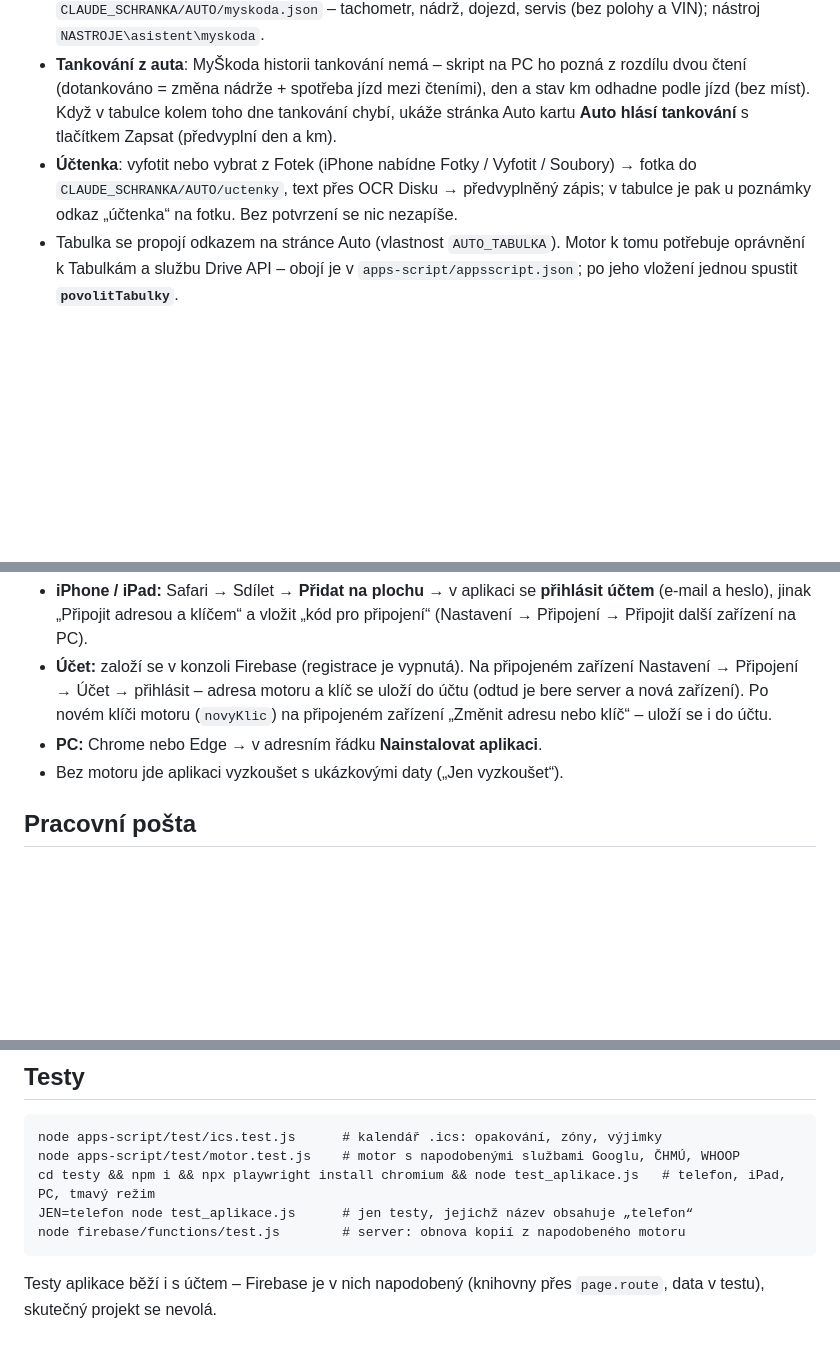
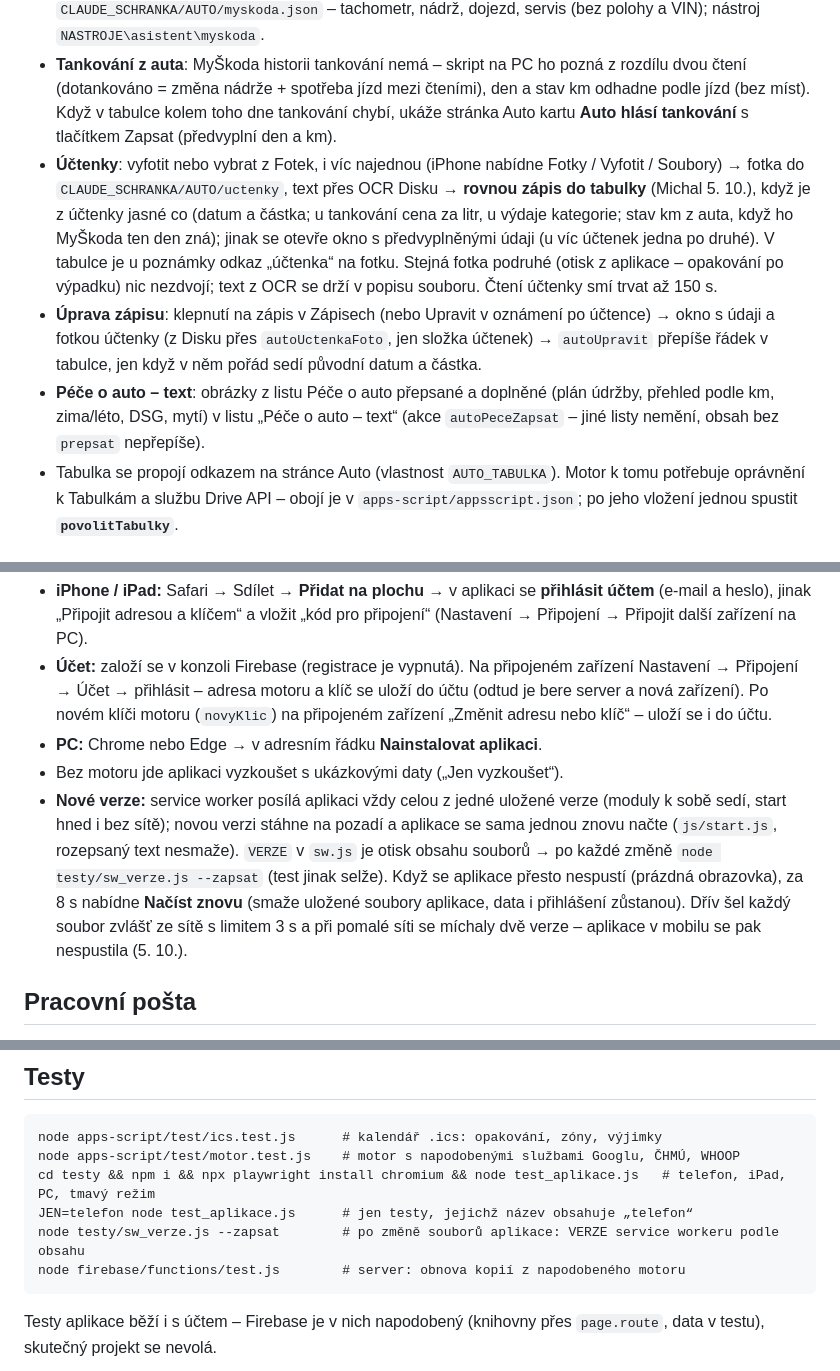
Before and after one commit to mk-asistent/mk-asistent.github.io, a Markdown page: README.md, 3 parts joined by grey strips. Rendered like a GitHub page; blank space fills up the shorter version.

Commit message:
README: účtenky rovnou do tabulky, úpravy s fotkou, Péče o auto – text, nové verze přes service worker (sw_verze)
Co-Authored-By: Claude Opus 5.5 <noreply@anthropic.com>

````diff
--- a/README.md
+++ b/README.md
@@ -173,9 +173,17 @@ Stránka Auto čte Michalovu tabulku Google (listy **Náklady**, **Tankování**
 - **Tankování z auta**: MyŠkoda historii tankování nemá – skript na PC ho pozná z rozdílu dvou čtení
   (dotankováno = změna nádrže + spotřeba jízd mezi čteními), den a stav km odhadne podle jízd (bez míst). Když v tabulce
   kolem toho dne tankování chybí, ukáže stránka Auto kartu **Auto hlásí tankování** s tlačítkem Zapsat (předvyplní den a km).
-- **Účtenka**: vyfotit nebo vybrat z Fotek (iPhone nabídne Fotky / Vyfotit / Soubory) → fotka do
-  `CLAUDE_SCHRANKA/AUTO/uctenky`, text přes OCR Disku → předvyplněný zápis; v tabulce je
-  pak u poznámky odkaz „účtenka“ na fotku. Bez potvrzení se nic nezapíše.
+- **Účtenky**: vyfotit nebo vybrat z Fotek, i víc najednou (iPhone nabídne Fotky / Vyfotit / Soubory) → fotka do
+  `CLAUDE_SCHRANKA/AUTO/uctenky`, text přes OCR Disku → **rovnou zápis do tabulky** (Michal 5. 10.), když je z účtenky
+  jasné co (datum a částka; u tankování cena za litr, u výdaje kategorie; stav km z auta, když ho MyŠkoda ten den zná);
+  jinak se otevře okno s předvyplněnými údaji (u víc účtenek jedna po druhé). V tabulce je u poznámky odkaz „účtenka“
+  na fotku. Stejná fotka podruhé (otisk z aplikace – opakování po výpadku) nic nezdvojí; text z OCR se drží v popisu
+  souboru. Čtení účtenky smí trvat až 150 s.
+- **Úprava zápisu**: klepnutí na zápis v Zápisech (nebo Upravit v oznámení po účtence) → okno s údaji a fotkou účtenky
+  (z Disku přes `autoUctenkaFoto`, jen složka účtenek) → `autoUpravit` přepíše řádek v tabulce, jen když v něm pořád
+  sedí původní datum a částka.
+- **Péče o auto – text**: obrázky z listu Péče o auto přepsané a doplněné (plán údržby, přehled podle km, zima/léto,
+  DSG, mytí) v listu „Péče o auto – text“ (akce `autoPeceZapsat` – jiné listy nemění, obsah bez `prepsat` nepřepíše).
 - Tabulka se propojí odkazem na stránce Auto (vlastnost `AUTO_TABULKA`). Motor k tomu potřebuje oprávnění k Tabulkám
   a službu Drive API – obojí je v `apps-script/appsscript.json`; po jeho vložení jednou spustit **`povolitTabulky`**.
 
@@ -230,6 +238,12 @@ Adresa: <https://mk-asistent.github.io> (organizace `mk-asistent`, vlastní adre
   (`novyKlic`) na připojeném zařízení „Změnit adresu nebo klíč“ – uloží se i do účtu.
 - **PC:** Chrome nebo Edge → v adresním řádku **Nainstalovat aplikaci**.
 - Bez motoru jde aplikaci vyzkoušet s ukázkovými daty („Jen vyzkoušet“).
+- **Nové verze:** service worker posílá aplikaci vždy celou z jedné uložené verze (moduly k sobě sedí, start hned
+  i bez sítě); novou verzi stáhne na pozadí a aplikace se sama jednou znovu načte (`js/start.js`, rozepsaný text
+  nesmaže). `VERZE` v `sw.js` je otisk obsahu souborů → po každé změně `node testy/sw_verze.js --zapsat` (test jinak
+  selže). Když se aplikace přesto nespustí (prázdná obrazovka), za 8 s nabídne **Načíst znovu** (smaže uložené soubory
+  aplikace, data i přihlášení zůstanou). Dřív šel každý soubor zvlášť ze sítě s limitem 3 s a při pomalé síti se
+  míchaly dvě verze – aplikace v mobilu se pak nespustila (5. 10.).
 
 ## Pracovní pošta
 Motor čte jen Gmail. Pracovní schránka se do něj dostane **přeposíláním kopií** od poskytovatele; odpovídá se přes
@@ -258,6 +272,7 @@ node apps-script/test/ics.test.js      # kalendář .ics: opakování, zóny, v
 node apps-script/test/motor.test.js    # motor s napodobenými službami Googlu, ČHMÚ, WHOOP
 cd testy && npm i && npx playwright install chromium && node test_aplikace.js   # telefon, iPad, PC, tmavý režim
 JEN=telefon node test_aplikace.js      # jen testy, jejichž název obsahuje „telefon“
+node testy/sw_verze.js --zapsat        # po změně souborů aplikace: VERZE service workeru podle obsahu
 node firebase/functions/test.js        # server: obnova kopií z napodobeného motoru
 ```
 Testy aplikace běží i s účtem – Firebase je v nich napodobený (knihovny přes `page.route`, data v testu), skutečný
````
